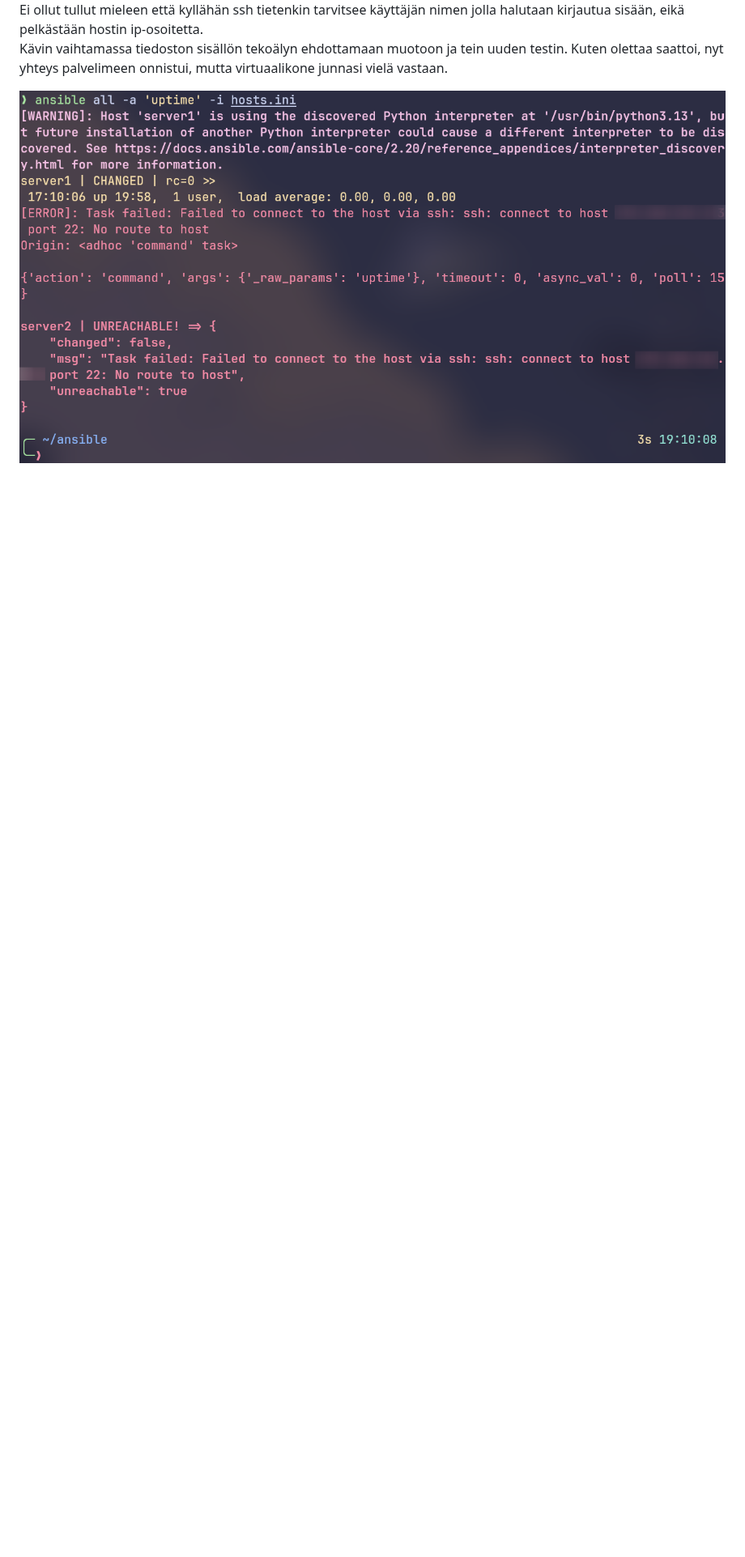
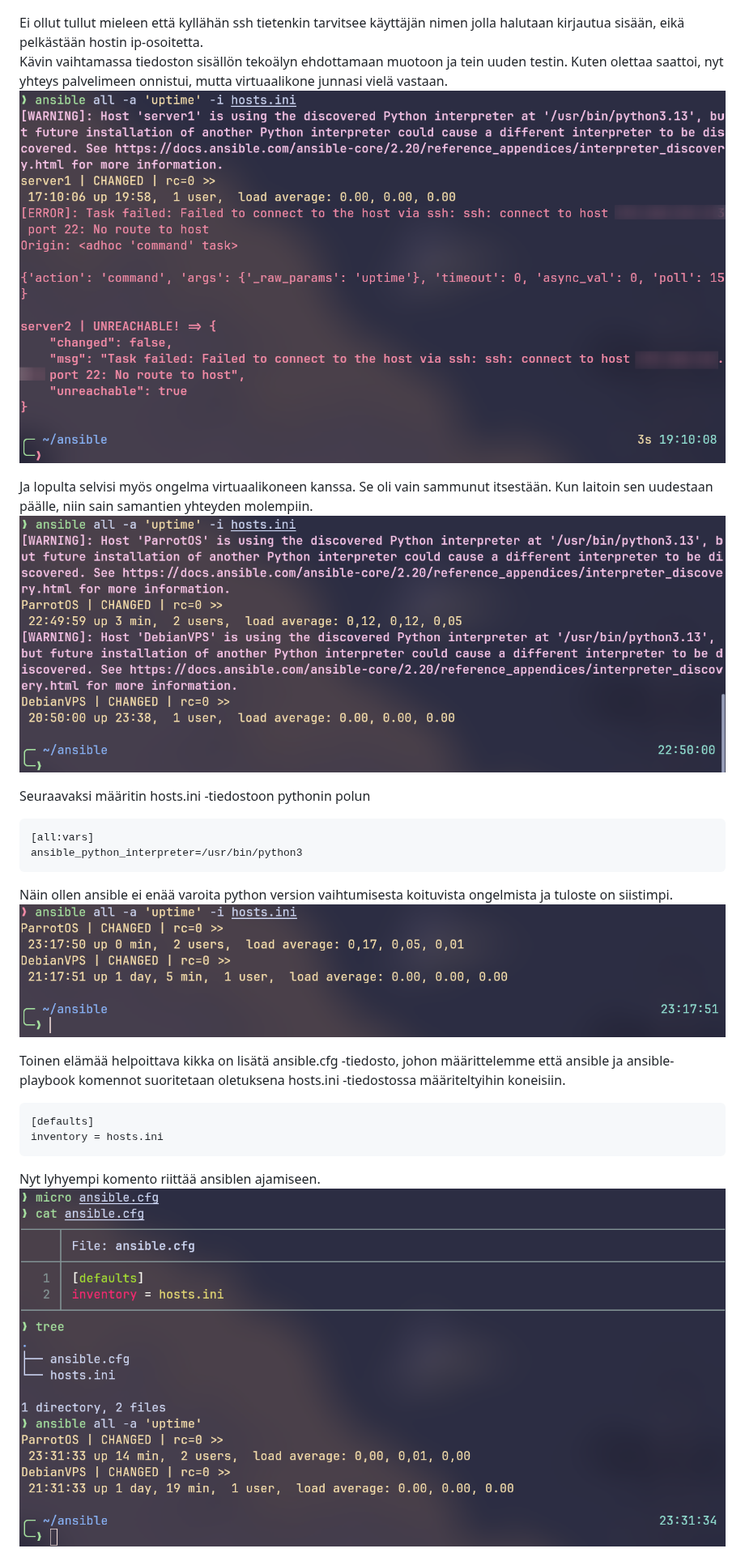
Before and after one commit to m1seno/Palvelinten_hallinta, a Markdown page: h1_Hei_Ansiblen_Maailma.md, the part around one of its changes. Shown at 81% size. GitHub-like rendering; pictures changed too: h1/ansible-cfg.png (added), h1/ansible_python.png (added), h1/ansible_success.png (added); blank space fills up the shorter version.

Commit message:
Jatka tehtävää d

````diff
--- a/h1_Hei_Ansiblen_Maailma.md
+++ b/h1_Hei_Ansiblen_Maailma.md
@@ -74,2 +73,21 @@ Kävin vaihtamassa tiedoston sisällön tekoälyn ehdottamaan muotoon ja tein uu
 ![](h1/ansible_error2.png)
 
+Ja lopulta selvisi myös ongelma virtuaalikoneen kanssa. Se oli vain sammunut itsestään. Kun laitoin sen uudestaan päälle, niin sain samantien yhteyden molempiin.
+![](h1/ansible_success.png)
+
+Seuraavaksi määritin hosts.ini -tiedostoon pythonin polun
+```
+[all:vars]
+ansible_python_interpreter=/usr/bin/python3
+```
+Näin ollen ansible ei enää varoita python version vaihtumisesta koituvista ongelmista ja tuloste on siistimpi.
+![](h1/ansible_python.png)
+
+Toinen elämää helpoittava kikka on lisätä ansible.cfg -tiedosto, johon määrittelemme että ansible ja ansible-playbook komennot suoritetaan oletuksena hosts.ini -tiedostossa määriteltyihin koneisiin.
+```
+[defaults]
+inventory = hosts.ini
+```
+Nyt lyhyempi komento riittää ansiblen ajamiseen.
+![](h1/ansible-cfg.png)
+
````
Also changed, not shown: other parts of h1_Hei_Ansiblen_Maailma.md (+3 -1 lines), h1/yml.png (added).
